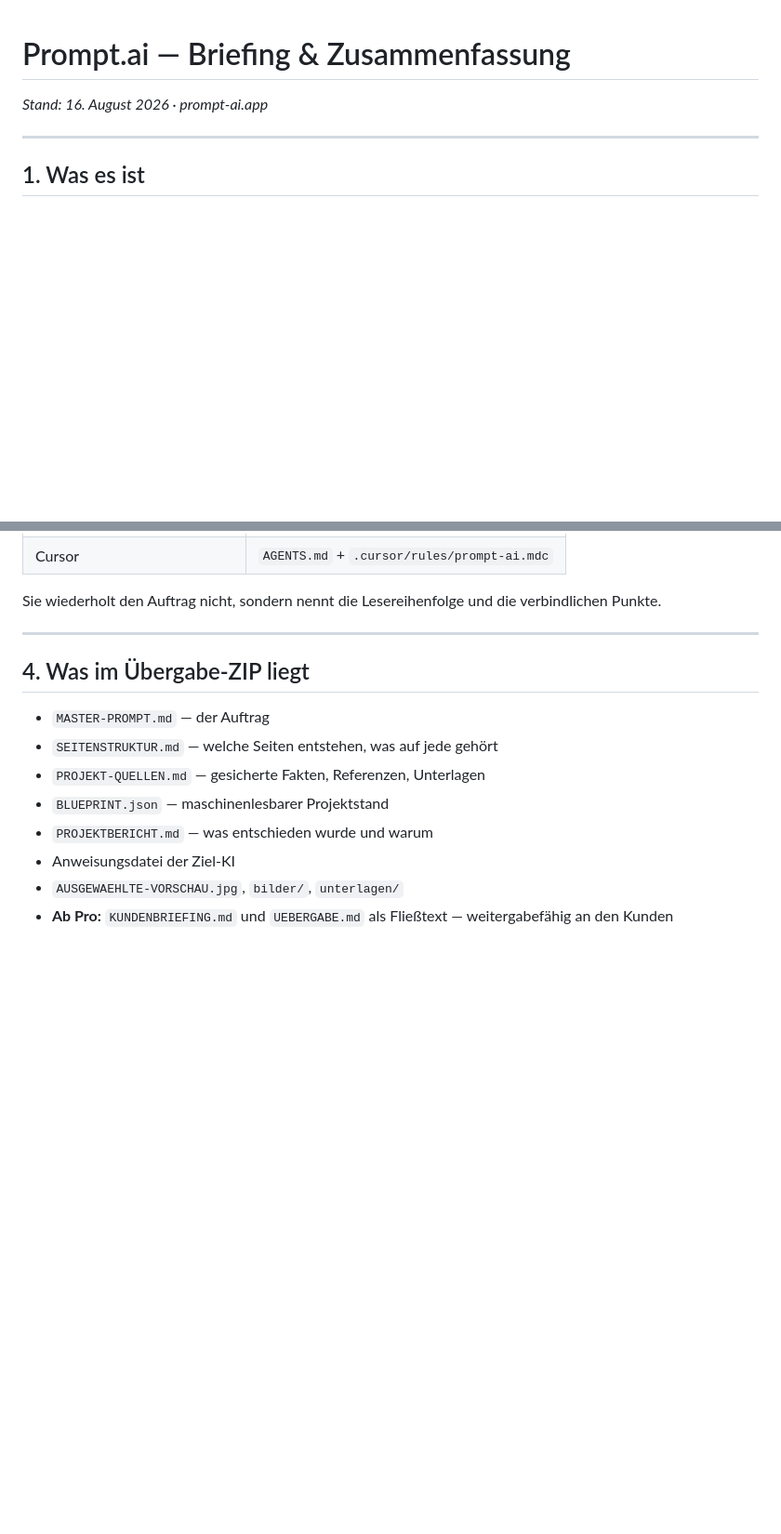
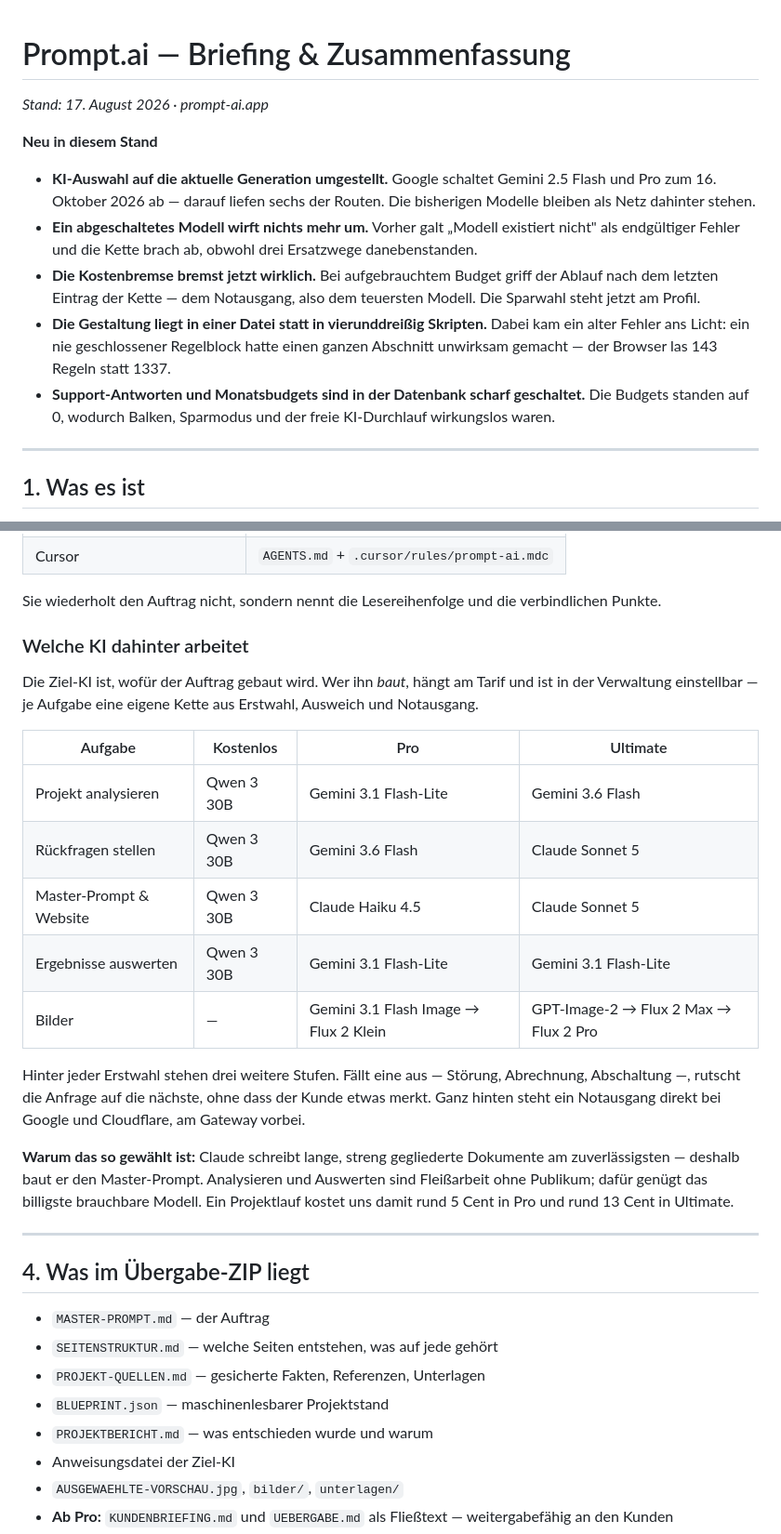
Before and after one commit to lars0308/PromptPrompter, a Markdown page: docs/PROMPT-AI-BRIEFING.md, 2 parts joined by grey strips. Shown at 93% size. GitHub-like rendering; blank space fills up the shorter version.

```diff
--- a/docs/PROMPT-AI-BRIEFING.md
+++ b/docs/PROMPT-AI-BRIEFING.md
@@ -1,6 +1,14 @@
 # Prompt.ai — Briefing & Zusammenfassung
 
-*Stand: 16. August 2026 · prompt-ai.app*
+*Stand: 17. August 2026 · prompt-ai.app*
+
+**Neu in diesem Stand**
+
+- **KI-Auswahl auf die aktuelle Generation umgestellt.** Google schaltet Gemini 2.5 Flash und Pro zum 16. Oktober 2026 ab — darauf liefen sechs der Routen. Die bisherigen Modelle bleiben als Netz dahinter stehen.
+- **Ein abgeschaltetes Modell wirft nichts mehr um.** Vorher galt „Modell existiert nicht" als endgültiger Fehler und die Kette brach ab, obwohl drei Ersatzwege danebenstanden.
+- **Die Kostenbremse bremst jetzt wirklich.** Bei aufgebrauchtem Budget griff der Ablauf nach dem letzten Eintrag der Kette — dem Notausgang, also dem teuersten Modell. Die Sparwahl steht jetzt am Profil.
+- **Die Gestaltung liegt in einer Datei statt in vierunddreißig Skripten.** Dabei kam ein alter Fehler ans Licht: ein nie geschlossener Regelblock hatte einen ganzen Abschnitt unwirksam gemacht — der Browser las 143 Regeln statt 1337.
+- **Support-Antworten und Monatsbudgets sind in der Datenbank scharf geschaltet.** Die Budgets standen auf 0, wodurch Balken, Sparmodus und der freie KI-Durchlauf wirkungslos waren.
 
 ---
 
@@ -54,6 +62,22 @@ Die Anweisungsdatei ist der Punkt, den andere Werkzeuge übersehen: Jedes KI-Wer
 | Cursor | `AGENTS.md` + `.cursor/rules/prompt-ai.mdc` |
 
 Sie wiederholt den Auftrag nicht, sondern nennt die Lesereihenfolge und die verbindlichen Punkte.
+
+### Welche KI dahinter arbeitet
+
+Die Ziel-KI ist, wofür der Auftrag gebaut wird. Wer ihn *baut*, hängt am Tarif und ist in der Verwaltung einstellbar — je Aufgabe eine eigene Kette aus Erstwahl, Ausweich und Notausgang.
+
+| Aufgabe | Kostenlos | Pro | Ultimate |
+|---|---|---|---|
+| Projekt analysieren | Qwen 3 30B | Gemini 3.1 Flash-Lite | Gemini 3.6 Flash |
+| Rückfragen stellen | Qwen 3 30B | Gemini 3.6 Flash | Claude Sonnet 5 |
+| Master-Prompt & Website | Qwen 3 30B | Claude Haiku 4.5 | Claude Sonnet 5 |
+| Ergebnisse auswerten | Qwen 3 30B | Gemini 3.1 Flash-Lite | Gemini 3.1 Flash-Lite |
+| Bilder | — | Gemini 3.1 Flash Image → Flux 2 Klein | GPT-Image-2 → Flux 2 Max → Flux 2 Pro |
+
+Hinter jeder Erstwahl stehen drei weitere Stufen. Fällt eine aus — Störung, Abrechnung, Abschaltung —, rutscht die Anfrage auf die nächste, ohne dass der Kunde etwas merkt. Ganz hinten steht ein Notausgang direkt bei Google und Cloudflare, am Gateway vorbei.
+
+**Warum das so gewählt ist:** Claude schreibt lange, streng gegliederte Dokumente am zuverlässigsten — deshalb baut er den Master-Prompt. Analysieren und Auswerten sind Fleißarbeit ohne Publikum; dafür genügt das billigste brauchbare Modell. Ein Projektlauf kostet uns damit rund 5 Cent in Pro und rund 13 Cent in Ultimate.
 
 ---
 
```
Also changed, not shown: other parts of docs/PROMPT-AI-BRIEFING.md (+9 -5 lines).
